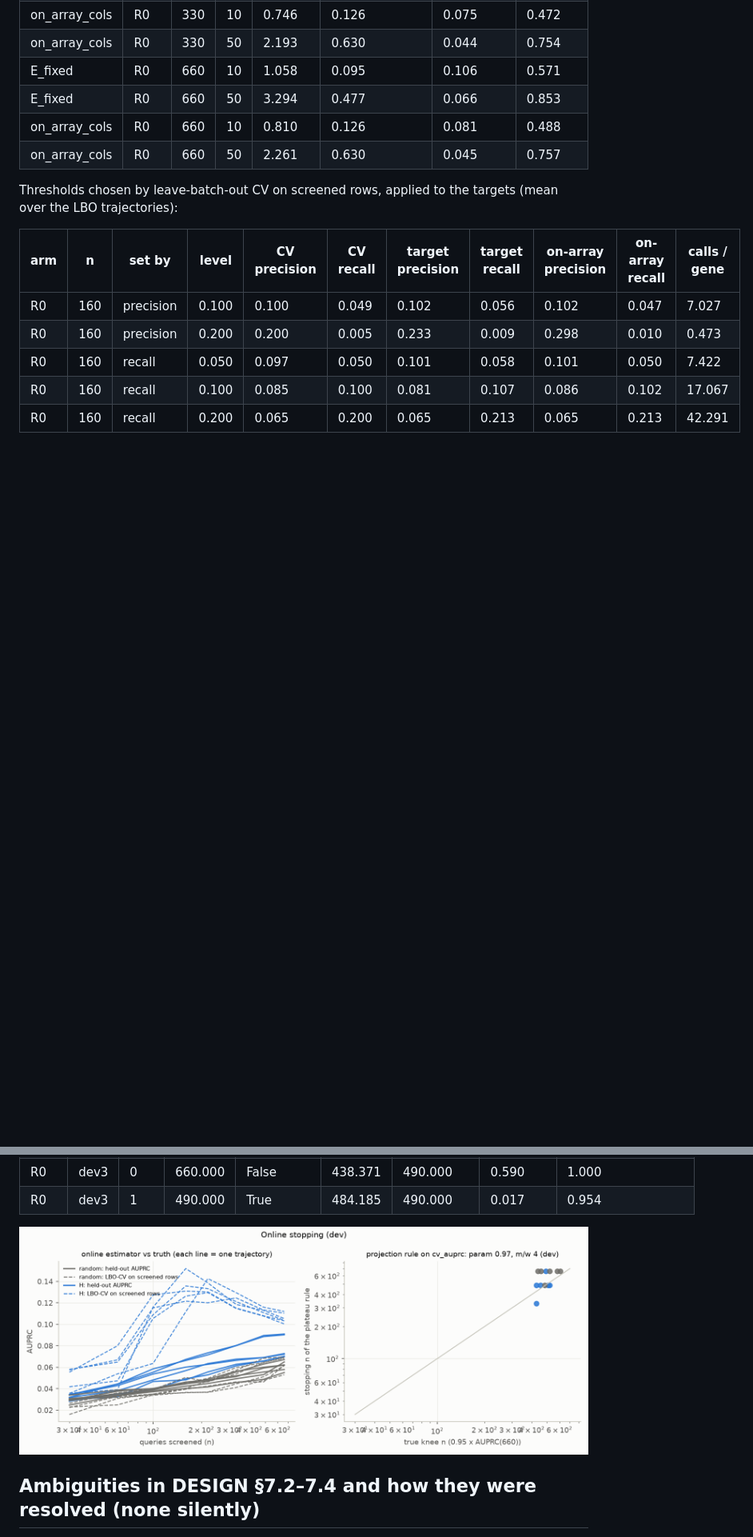
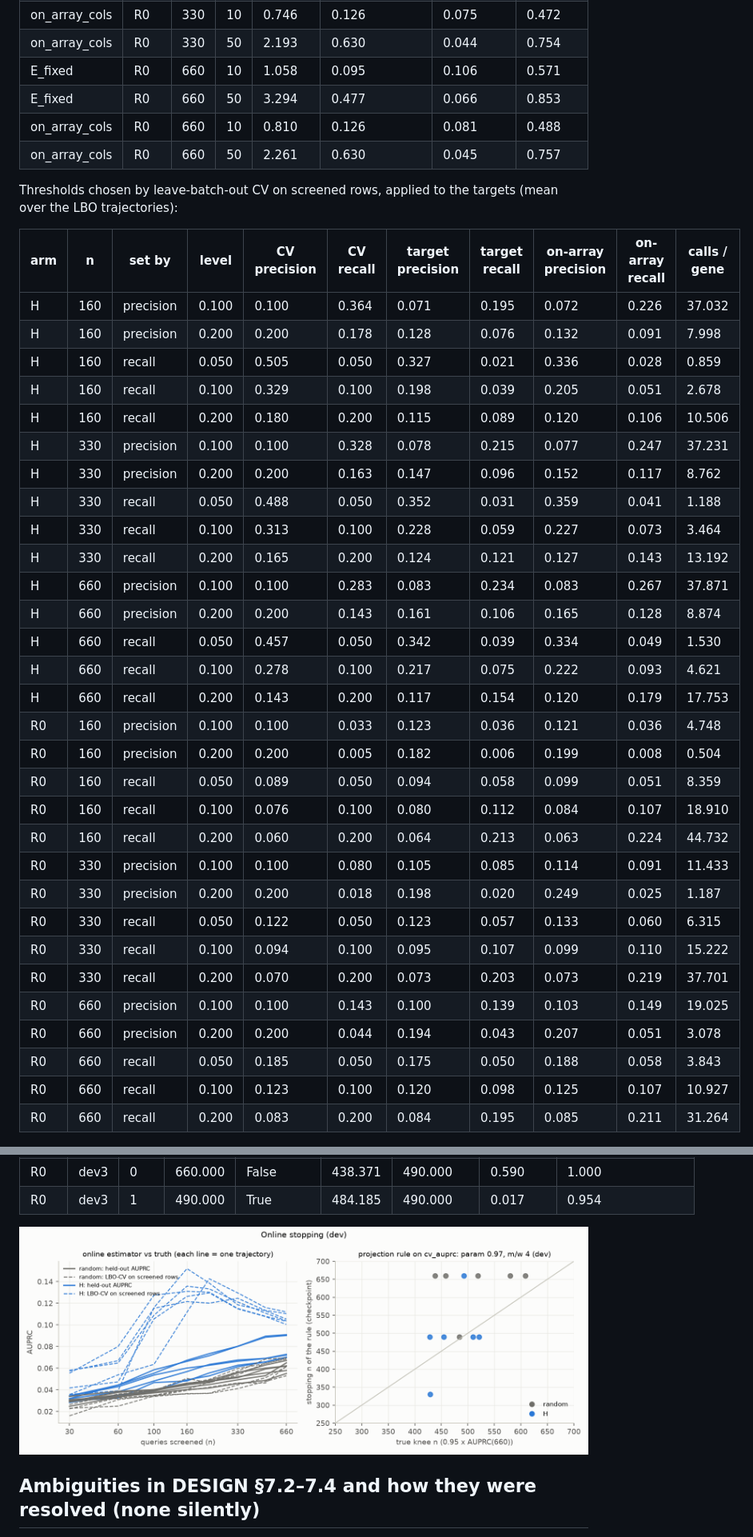
Before and after one commit to cancergenetics/ai-hackathon-HumanSLMapping, a Markdown page: results/q3_dev/summary.md, 2 parts joined by grey strips. Shown at 80% size. Drawn GitHub-style; pictures changed too: results/q3_dev/fig_stopping.png; blank space fills up the shorter version.

```diff
--- a/results/q3_dev/summary.md
+++ b/results/q3_dev/summary.md
@@ -257,11 +280,36 @@ Thresholds chosen by leave-batch-out CV on screened rows, applied to the targets
 
 | arm | n | set by | level | CV precision | CV recall | target precision | target recall | on-array precision | on-array recall | calls / gene |
 |---|---|---|---|---|---|---|---|---|---|---|
-| R0 | 160 | precision | 0.100 | 0.100 | 0.049 | 0.102 | 0.056 | 0.102 | 0.047 | 7.027 |
-| R0 | 160 | precision | 0.200 | 0.200 | 0.005 | 0.233 | 0.009 | 0.298 | 0.010 | 0.473 |
-| R0 | 160 | recall | 0.050 | 0.097 | 0.050 | 0.101 | 0.058 | 0.101 | 0.050 | 7.422 |
-| R0 | 160 | recall | 0.100 | 0.085 | 0.100 | 0.081 | 0.107 | 0.086 | 0.102 | 17.067 |
-| R0 | 160 | recall | 0.200 | 0.065 | 0.200 | 0.065 | 0.213 | 0.065 | 0.213 | 42.291 |
+| H | 160 | precision | 0.100 | 0.100 | 0.364 | 0.071 | 0.195 | 0.072 | 0.226 | 37.032 |
+| H | 160 | precision | 0.200 | 0.200 | 0.178 | 0.128 | 0.076 | 0.132 | 0.091 | 7.998 |
+| H | 160 | recall | 0.050 | 0.505 | 0.050 | 0.327 | 0.021 | 0.336 | 0.028 | 0.859 |
+| H | 160 | recall | 0.100 | 0.329 | 0.100 | 0.198 | 0.039 | 0.205 | 0.051 | 2.678 |
+| H | 160 | recall | 0.200 | 0.180 | 0.200 | 0.115 | 0.089 | 0.120 | 0.106 | 10.506 |
+| H | 330 | precision | 0.100 | 0.100 | 0.328 | 0.078 | 0.215 | 0.077 | 0.247 | 37.231 |
+| H | 330 | precision | 0.200 | 0.200 | 0.163 | 0.147 | 0.096 | 0.152 | 0.117 | 8.762 |
+| H | 330 | recall | 0.050 | 0.488 | 0.050 | 0.352 | 0.031 | 0.359 | 0.041 | 1.188 |
+| H | 330 | recall | 0.100 | 0.313 | 0.100 | 0.228 | 0.059 | 0.227 | 0.073 | 3.464 |
+| H | 330 | recall | 0.200 | 0.165 | 0.200 | 0.124 | 0.121 | 0.127 | 0.143 | 13.192 |
+| H | 660 | precision | 0.100 | 0.100 | 0.283 | 0.083 | 0.234 | 0.083 | 0.267 | 37.871 |
+| H | 660 | precision | 0.200 | 0.200 | 0.143 | 0.161 | 0.106 | 0.165 | 0.128 | 8.874 |
+| H | 660 | recall | 0.050 | 0.457 | 0.050 | 0.342 | 0.039 | 0.334 | 0.049 | 1.530 |
+| H | 660 | recall | 0.100 | 0.278 | 0.100 | 0.217 | 0.075 | 0.222 | 0.093 | 4.621 |
+| H | 660 | recall | 0.200 | 0.143 | 0.200 | 0.117 | 0.154 | 0.120 | 0.179 | 17.753 |
+| R0 | 160 | precision | 0.100 | 0.100 | 0.033 | 0.123 | 0.036 | 0.121 | 0.036 | 4.748 |
+| R0 | 160 | precision | 0.200 | 0.200 | 0.005 | 0.182 | 0.006 | 0.199 | 0.008 | 0.504 |
+| R0 | 160 | recall | 0.050 | 0.089 | 0.050 | 0.094 | 0.058 | 0.099 | 0.051 | 8.359 |
+| R0 | 160 | recall | 0.100 | 0.076 | 0.100 | 0.080 | 0.112 | 0.084 | 0.107 | 18.910 |
+| R0 | 160 | recall | 0.200 | 0.060 | 0.200 | 0.064 | 0.213 | 0.063 | 0.224 | 44.732 |
+| R0 | 330 | precision | 0.100 | 0.100 | 0.080 | 0.105 | 0.085 | 0.114 | 0.091 | 11.433 |
+| R0 | 330 | precision | 0.200 | 0.200 | 0.018 | 0.198 | 0.020 | 0.249 | 0.025 | 1.187 |
+| R0 | 330 | recall | 0.050 | 0.122 | 0.050 | 0.123 | 0.057 | 0.133 | 0.060 | 6.315 |
+| R0 | 330 | recall | 0.100 | 0.094 | 0.100 | 0.095 | 0.107 | 0.099 | 0.110 | 15.222 |
+| R0 | 330 | recall | 0.200 | 0.070 | 0.200 | 0.073 | 0.203 | 0.073 | 0.219 | 37.701 |
+| R0 | 660 | precision | 0.100 | 0.100 | 0.143 | 0.100 | 0.139 | 0.103 | 0.149 | 19.025 |
+| R0 | 660 | precision | 0.200 | 0.200 | 0.044 | 0.194 | 0.043 | 0.207 | 0.051 | 3.078 |
+| R0 | 660 | recall | 0.050 | 0.185 | 0.050 | 0.175 | 0.050 | 0.188 | 0.058 | 3.843 |
+| R0 | 660 | recall | 0.100 | 0.123 | 0.100 | 0.120 | 0.098 | 0.125 | 0.107 | 10.927 |
+| R0 | 660 | recall | 0.200 | 0.083 | 0.200 | 0.084 | 0.195 | 0.085 | 0.211 | 31.264 |
 
 ![PR](fig_pred_pr.png)
 
```
Also changed, not shown: other parts of results/q3_dev/summary.md (+23 -0 lines), 10 other files.
